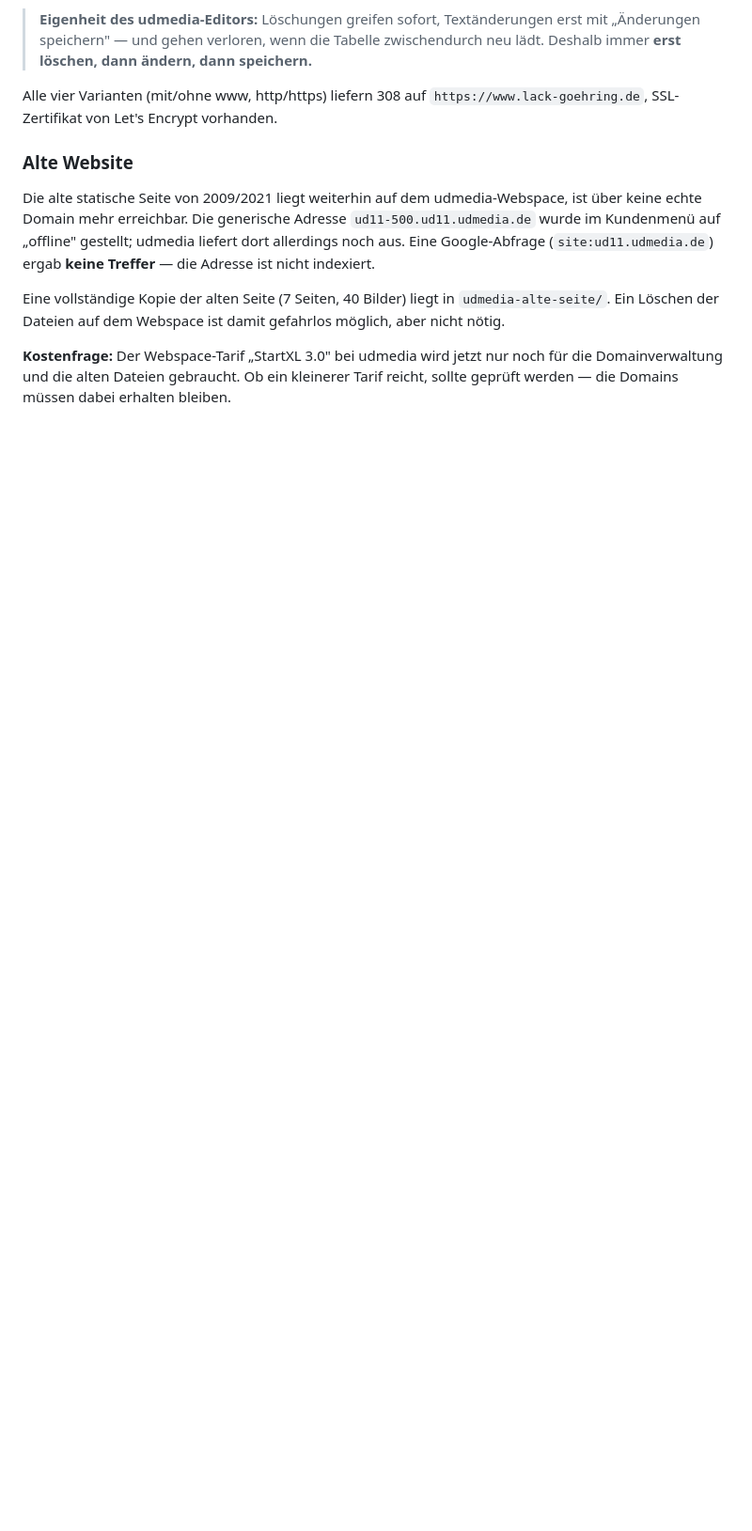
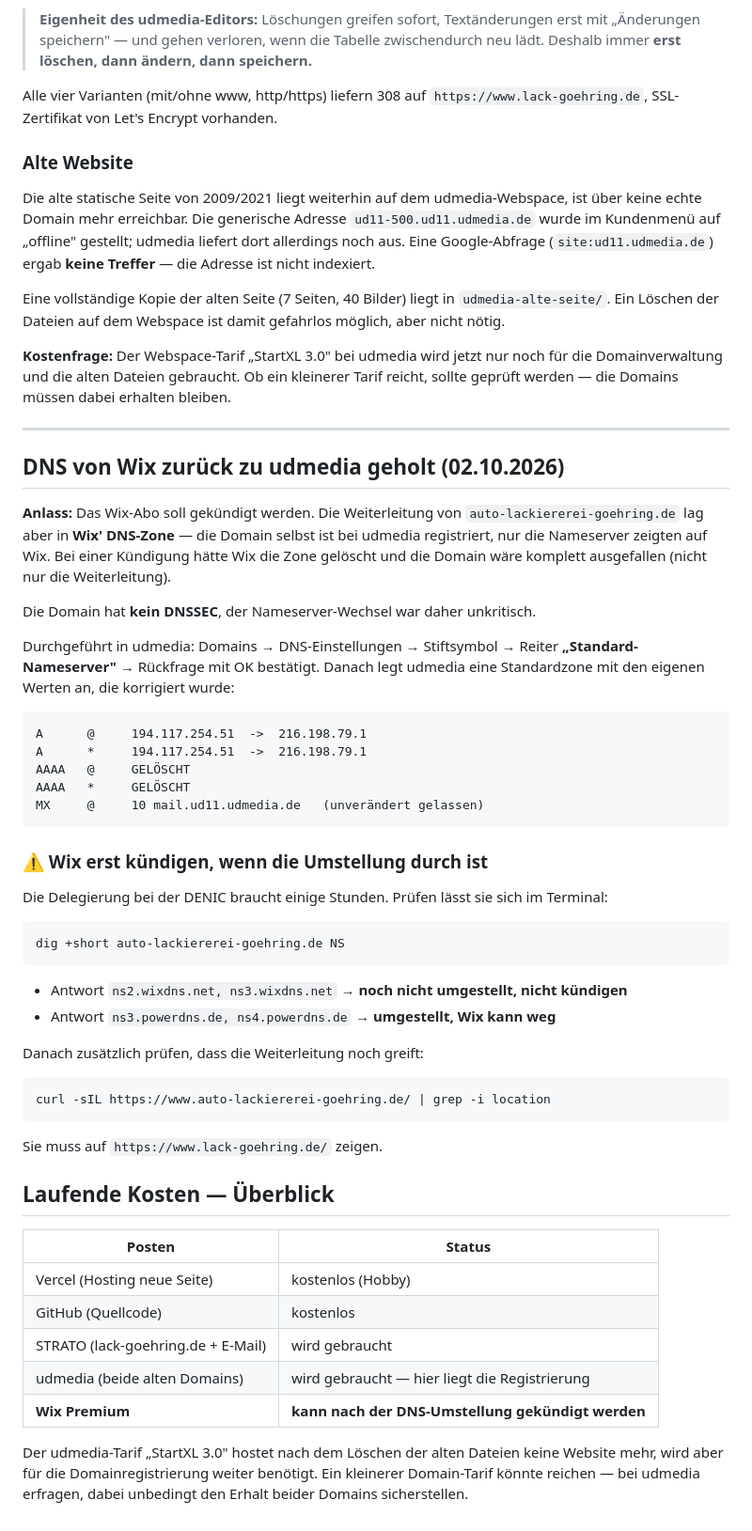
Before and after one commit to anakoenig226/autolack, a Markdown page: ANLEITUNG.md, the part around the change. Shown at 94% size. Rendered like a GitHub page; blank space fills up the shorter version.

Commit message:
DNS von Wix zurueck zu udmedia, Kuendigungs-Voraussetzung dokumentiert

```diff
--- a/ANLEITUNG.md
+++ b/ANLEITUNG.md
@@ -270,3 +270,56 @@ gefahrlos möglich, aber nicht nötig.
 noch für die Domainverwaltung und die alten Dateien gebraucht. Ob ein
 kleinerer Tarif reicht, sollte geprüft werden — die Domains müssen dabei
 erhalten bleiben.
+
+---
+
+## DNS von Wix zurück zu udmedia geholt (02.10.2026)
+
+**Anlass:** Das Wix-Abo soll gekündigt werden. Die Weiterleitung von
+`auto-lackiererei-goehring.de` lag aber in **Wix' DNS-Zone** — die Domain
+selbst ist bei udmedia registriert, nur die Nameserver zeigten auf Wix.
+Bei einer Kündigung hätte Wix die Zone gelöscht und die Domain wäre
+komplett ausgefallen (nicht nur die Weiterleitung).
+
+Die Domain hat **kein DNSSEC**, der Nameserver-Wechsel war daher unkritisch.
+
+Durchgeführt in udmedia: Domains → DNS-Einstellungen → Stiftsymbol →
+Reiter **„Standard-Nameserver"** → Rückfrage mit OK bestätigt. Danach legt
+udmedia eine Standardzone mit den eigenen Werten an, die korrigiert wurde:
+
+    A      @     194.117.254.51  ->  216.198.79.1
+    A      *     194.117.254.51  ->  216.198.79.1
+    AAAA   @     GELÖSCHT
+    AAAA   *     GELÖSCHT
+    MX     @     10 mail.ud11.udmedia.de   (unverändert gelassen)
+
+### ⚠️ Wix erst kündigen, wenn die Umstellung durch ist
+
+Die Delegierung bei der DENIC braucht einige Stunden. Prüfen lässt sie
+sich im Terminal:
+
+    dig +short auto-lackiererei-goehring.de NS
+
+- Antwort `ns2.wixdns.net, ns3.wixdns.net` → **noch nicht umgestellt, nicht kündigen**
+- Antwort `ns3.powerdns.de, ns4.powerdns.de` → **umgestellt, Wix kann weg**
+
+Danach zusätzlich prüfen, dass die Weiterleitung noch greift:
+
+    curl -sIL https://www.auto-lackiererei-goehring.de/ | grep -i location
+
+Sie muss auf `https://www.lack-goehring.de/` zeigen.
+
+## Laufende Kosten — Überblick
+
+| Posten | Status |
+|---|---|
+| Vercel (Hosting neue Seite) | kostenlos (Hobby) |
+| GitHub (Quellcode) | kostenlos |
+| STRATO (lack-goehring.de + E-Mail) | wird gebraucht |
+| udmedia (beide alten Domains) | wird gebraucht — hier liegt die Registrierung |
+| **Wix Premium** | **kann nach der DNS-Umstellung gekündigt werden** |
+
+Der udmedia-Tarif „StartXL 3.0" hostet nach dem Löschen der alten Dateien
+keine Website mehr, wird aber für die Domainregistrierung weiter benötigt.
+Ein kleinerer Domain-Tarif könnte reichen — bei udmedia erfragen, dabei
+unbedingt den Erhalt beider Domains sicherstellen.
```
